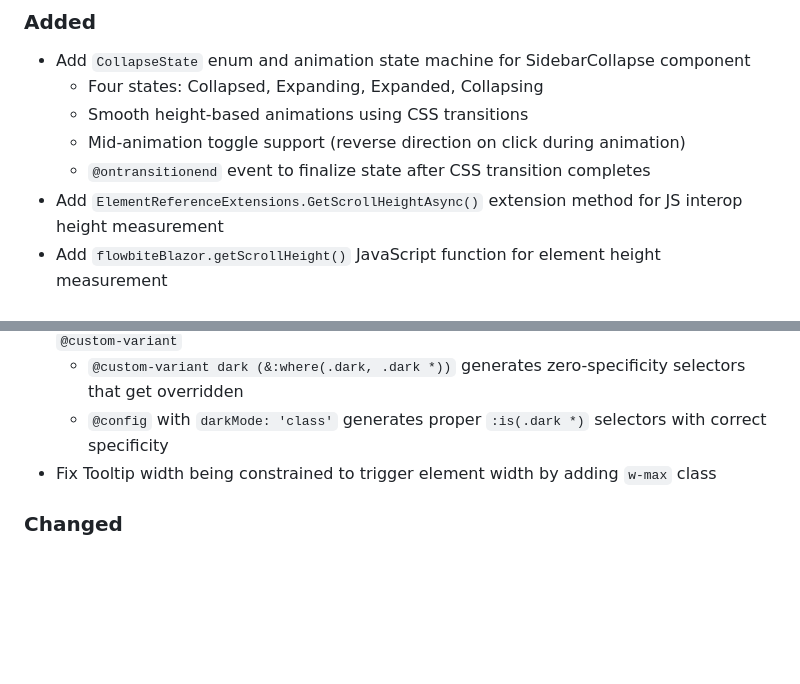
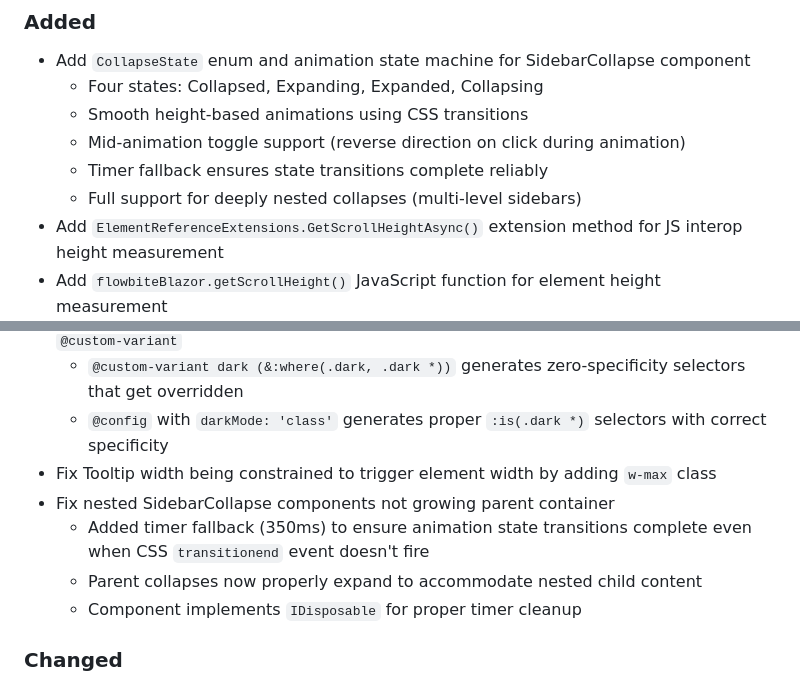
Before and after one commit to themesberg/flowbite-blazor, a Markdown page: src/Flowbite/CHANGELOG.md, 2 parts joined by grey strips. Drawn GitHub-style; blank space fills up the shorter version.

Commit message:
docs(changelog): update for timer fallback fix and nested collapses
Co-Authored-By: Claude <noreply@anthropic.com>

```diff
--- a/src/Flowbite/CHANGELOG.md
+++ b/src/Flowbite/CHANGELOG.md
@@ -7,7 +7,8 @@
   - Four states: Collapsed, Expanding, Expanded, Collapsing
   - Smooth height-based animations using CSS transitions
   - Mid-animation toggle support (reverse direction on click during animation)
-  - `@ontransitionend` event to finalize state after CSS transition completes
+  - Timer fallback ensures state transitions complete reliably
+  - Full support for deeply nested collapses (multi-level sidebars)
 - Add `ElementReferenceExtensions.GetScrollHeightAsync()` extension method for JS interop height measurement
 - Add `flowbiteBlazor.getScrollHeight()` JavaScript function for element height measurement
 - Add keyboard navigation and focus management for Dropdown and Tooltip components
@@ -37,6 +38,10 @@
   - `@custom-variant dark (&:where(.dark, .dark *))` generates zero-specificity selectors that get overridden
   - `@config` with `darkMode: 'class'` generates proper `:is(.dark *)` selectors with correct specificity
 - Fix Tooltip width being constrained to trigger element width by adding `w-max` class
+- Fix nested SidebarCollapse components not growing parent container
+  - Added timer fallback (350ms) to ensure animation state transitions complete even when CSS `transitionend` event doesn't fire
+  - Parent collapses now properly expand to accommodate nested child content
+  - Component implements `IDisposable` for proper timer cleanup
 
 ### Changed
 - **Migrate to Tailwind CSS v4.1.18** - major infrastructure upgrade
```
